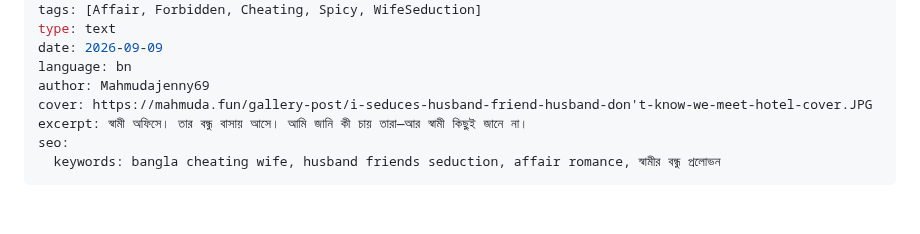
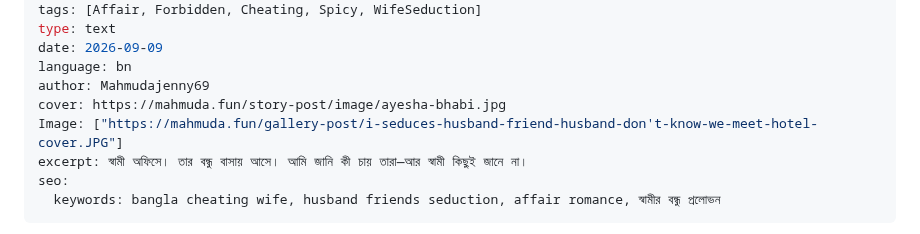
Before and after one commit to jennyMahmuda/mahmuda-fun, a Markdown page: story-post/husband-dont-know-i-seduce-his-friends.md, the part around the change. Rendered like a GitHub page; blank space fills up the shorter version.

```diff
--- a/story-post/husband-dont-know-i-seduce-his-friends.md
+++ b/story-post/husband-dont-know-i-seduce-his-friends.md
@@ -8,7 +8,8 @@ type: text
 date: 2026-09-09
 language: bn
 author: Mahmudajenny69
-cover: https://mahmuda.fun/gallery-post/i-seduces-husband-friend-husband-don't-know-we-meet-hotel-cover.JPG
+cover: https://mahmuda.fun/story-post/image/ayesha-bhabi.jpg
+Image: ["https://mahmuda.fun/gallery-post/i-seduces-husband-friend-husband-don't-know-we-meet-hotel-cover.JPG"]
 excerpt: স্বামী অফিসে। তার বন্ধু বাসায় আসে। আমি জানি কী চায় তারা—আর স্বামী কিছুই জানে না।
 seo:
   keywords: bangla cheating wife, husband friends seduction, affair romance, স্বামীর বন্ধু প্রলোভন
```
